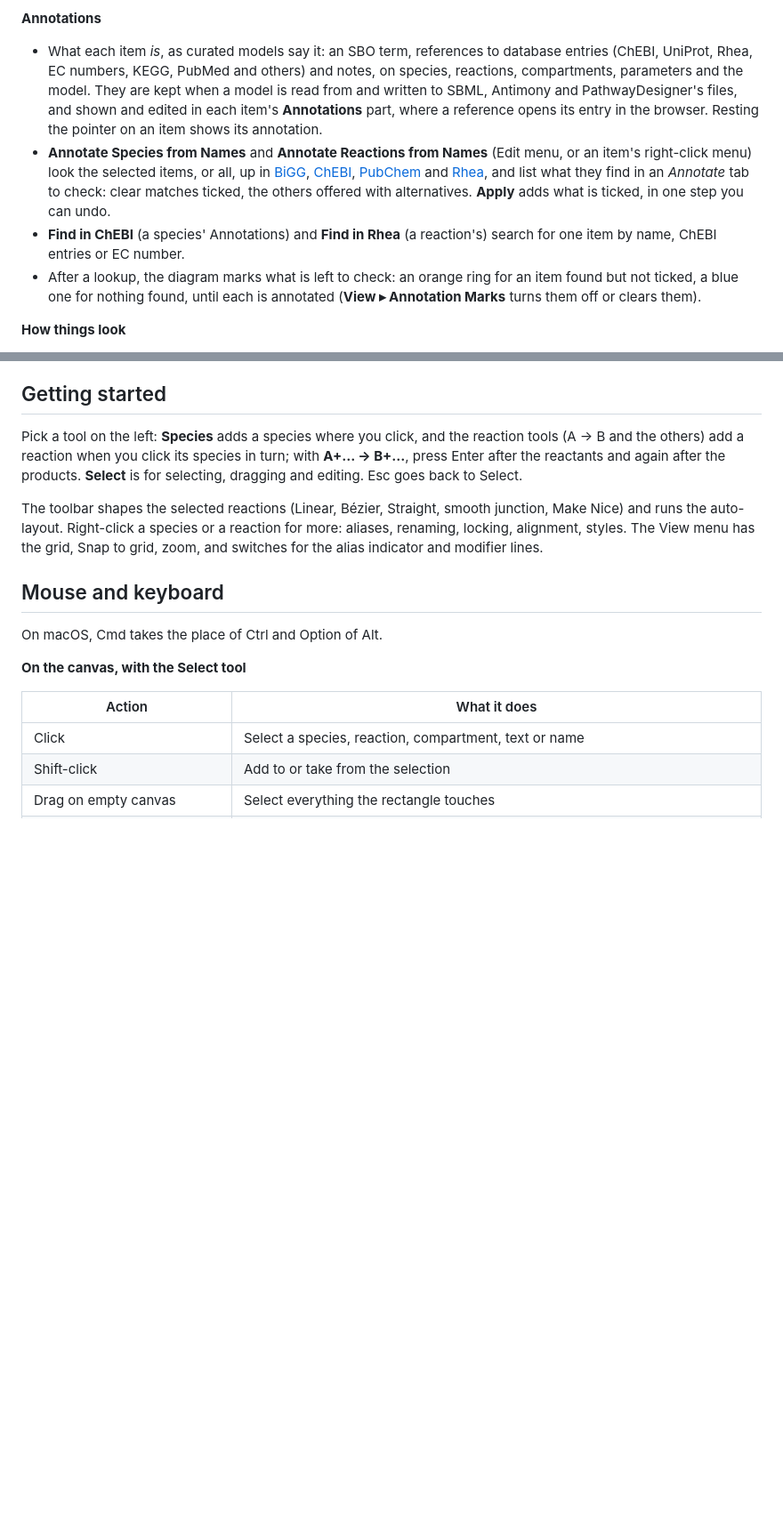
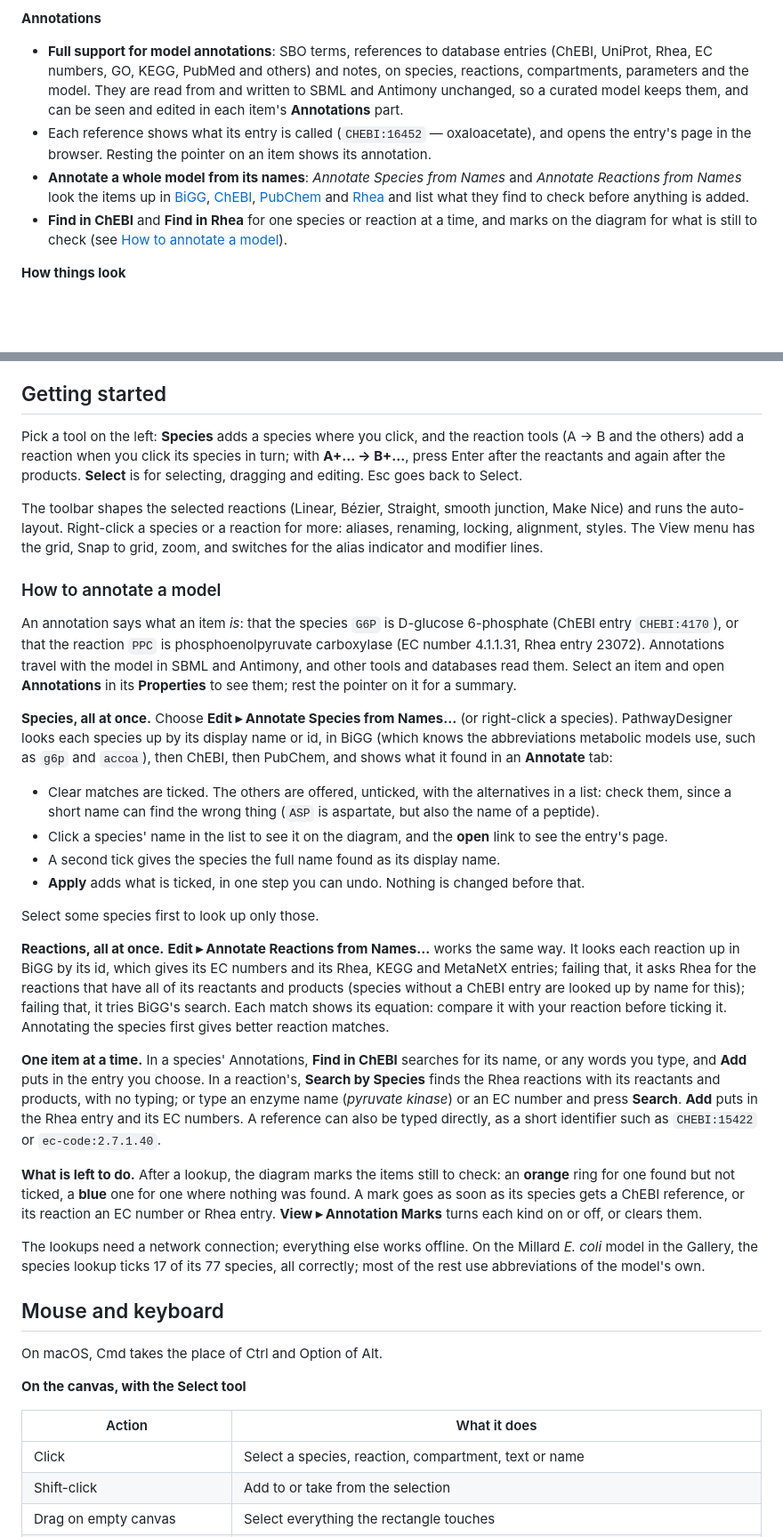
Before and after one commit to sys-bio/PathwayDesigner-rs, a Markdown page: README.md, 2 parts joined by grey strips. Shown at 89% size. GitHub-like rendering; blank space fills up the shorter version.

Commit message:
README: annotation support, and how to annotate a model
Co-Authored-By: Claude Opus 5.5 (1M context) <noreply@anthropic.com>

```diff
--- a/README.md
+++ b/README.md
@@ -79,25 +79,22 @@ Delphi version does, and some more (see [Status](#status)).
 - Undo and redo for every change.
 
 **Annotations**
-- What each item *is*, as curated models say it: an SBO term, references to
-  database entries (ChEBI, UniProt, Rhea, EC numbers, KEGG, PubMed and others)
-  and notes, on species, reactions, compartments, parameters and the model.
-  They are kept when a model is read from and written to SBML, Antimony and
-  PathwayDesigner's files, and shown and edited in each item's **Annotations**
-  part, where a reference opens its entry in the browser. Resting the pointer on
-  an item shows its annotation.
-- **Annotate Species from Names** and **Annotate Reactions from Names** (Edit
-  menu, or an item's right-click menu) look the selected items, or all, up in
+- **Full support for model annotations**: SBO terms, references to database
+  entries (ChEBI, UniProt, Rhea, EC numbers, GO, KEGG, PubMed and others) and
+  notes, on species, reactions, compartments, parameters and the model. They
+  are read from and written to SBML and Antimony unchanged, so a curated model
+  keeps them, and can be seen and edited in each item's **Annotations** part.
+- Each reference shows what its entry is called (`CHEBI:16452` —
+  oxaloacetate), and opens the entry's page in the browser. Resting the pointer
+  on an item shows its annotation.
+- **Annotate a whole model from its names**: *Annotate Species from Names* and
+  *Annotate Reactions from Names* look the items up in
   [BiGG](http://bigg.ucsd.edu), [ChEBI](https://www.ebi.ac.uk/chebi/),
-  [PubChem](https://pubchem.ncbi.nlm.nih.gov) and [Rhea](https://www.rhea-db.org),
-  and list what they find in an *Annotate* tab to check: clear matches ticked,
-  the others offered with alternatives. **Apply** adds what is ticked, in one
-  step you can undo.
-- **Find in ChEBI** (a species' Annotations) and **Find in Rhea** (a reaction's)
-  search for one item by name, ChEBI entries or EC number.
-- After a lookup, the diagram marks what is left to check: an orange ring for an
-  item found but not ticked, a blue one for nothing found, until each is
-  annotated (**View ▸ Annotation Marks** turns them off or clears them).
+  [PubChem](https://pubchem.ncbi.nlm.nih.gov) and [Rhea](https://www.rhea-db.org)
+  and list what they find to check before anything is added.
+- **Find in ChEBI** and **Find in Rhea** for one species or reaction at a time,
+  and marks on the diagram for what is still to check
+  (see [How to annotate a model](#how-to-annotate-a-model)).
 
 **How things look**
 - Species **shapes**: rounded rectangle, rectangle, ellipse, circle or hexagon;
@@ -210,6 +207,58 @@ junction, Make Nice) and runs the auto-layout. Right-click a species or a reacti
 for more: aliases, renaming, locking, alignment, styles. The View menu has the
 grid, Snap to grid, zoom, and switches for the alias indicator and modifier
 lines.
+
+### How to annotate a model
+
+An annotation says what an item *is*: that the species `G6P` is
+D-glucose 6-phosphate (ChEBI entry `CHEBI:4170`), or that the reaction `PPC` is
+phosphoenolpyruvate carboxylase (EC number 4.1.1.31, Rhea entry 23072).
+Annotations travel with the model in SBML and Antimony, and other tools and
+databases read them. Select an item and open **Annotations** in its
+**Properties** to see them; rest the pointer on it for a summary.
+
+**Species, all at once.** Choose **Edit ▸ Annotate Species from Names…** (or
+right-click a species). PathwayDesigner looks each species up by its display
+name or id, in BiGG (which knows the abbreviations metabolic models use, such as
+`g6p` and `accoa`), then ChEBI, then PubChem, and shows what it found in an
+**Annotate** tab:
+
+- Clear matches are ticked. The others are offered, unticked, with the
+  alternatives in a list: check them, since a short name can find the wrong
+  thing (`ASP` is aspartate, but also the name of a peptide).
+- Click a species' name in the list to see it on the diagram, and the **open**
+  link to see the entry's page.
+- A second tick gives the species the full name found as its display name.
+- **Apply** adds what is ticked, in one step you can undo. Nothing is changed
+  before that.
+
+Select some species first to look up only those.
+
+**Reactions, all at once.** **Edit ▸ Annotate Reactions from Names…** works the
+same way. It looks each reaction up in BiGG by its id, which gives its EC
+numbers and its Rhea, KEGG and MetaNetX entries; failing that, it asks Rhea for
+the reactions that have all of its reactants and products (species without a
+ChEBI entry are looked up by name for this); failing that, it tries BiGG's
+search. Each match shows its equation: compare it with your reaction before
+ticking it. Annotating the species first gives better reaction matches.
+
+**One item at a time.** In a species' Annotations, **Find in ChEBI** searches
+for its name, or any words you type, and **Add** puts in the entry you choose.
+In a reaction's, **Search by Species** finds the Rhea reactions with its
+reactants and products, with no typing; or type an enzyme name (*pyruvate
+kinase*) or an EC number and press **Search**. **Add** puts in the Rhea entry
+and its EC numbers. A reference can also be typed directly, as a short
+identifier such as `CHEBI:15422` or `ec-code:2.7.1.40`.
+
+**What is left to do.** After a lookup, the diagram marks the items still to
+check: an **orange** ring for one found but not ticked, a **blue** one for one
+where nothing was found. A mark goes as soon as its species gets a ChEBI
+reference, or its reaction an EC number or Rhea entry. **View ▸ Annotation
+Marks** turns each kind on or off, or clears them.
+
+The lookups need a network connection; everything else works offline. On the
+Millard *E. coli* model in the Gallery, the species lookup ticks 17 of its 77
+species, all correctly; most of the rest use abbreviations of the model's own.
 
 ## Mouse and keyboard
 
```
